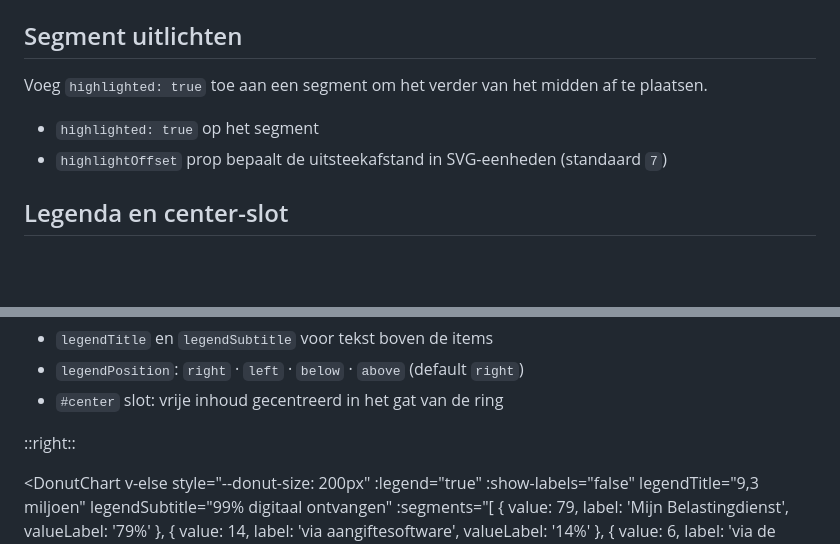
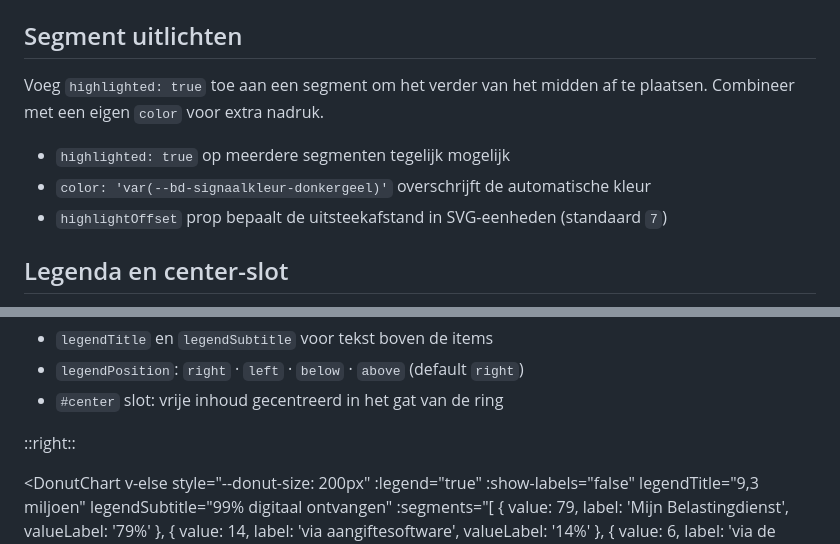
Before and after one commit to vriesdemichael/presentaties, a Markdown page: presentations/template/slides.md, 2 parts joined by grey strips. GitHub-like rendering; blank space fills up the shorter version.

Commit message:
fix(template): click-2 highlight smaller segments, not the dominant 79%
- Highlight 14% (Software) and 6% (App) segments instead of the 79% chunk
- 6% segment gets color: bd-signaalkleur-donkergeel to demo color override
- Update explanation text to mention multi-highlight + color override

Co-authored-by: Copilot <223556219+Copilot@users.noreply.github.com>

```diff
--- a/presentations/template/slides.md
+++ b/presentations/template/slides.md
@@ -386,9 +386,10 @@ Met `labelFormat="value"` worden ruwe waarden getoond. Een `valueLabel` per segm
 
 ## Segment uitlichten
 
-Voeg `highlighted: true` toe aan een segment om het verder van het midden af te plaatsen.
+Voeg `highlighted: true` toe aan een segment om het verder van het midden af te plaatsen. Combineer met een eigen `color` voor extra nadruk.
 
-- `highlighted: true` op het segment
+- `highlighted: true` op meerdere segmenten tegelijk mogelijk
+- `color: 'var(--bd-signaalkleur-donkergeel)'` overschrijft de automatische kleur
 - `highlightOffset` prop bepaalt de uitsteekafstand in SVG-eenheden (standaard `7`)
 
 </div>
@@ -434,9 +435,9 @@ Zet `:legend="true"` voor een legendapaneel naast of onder de ring. Gebruik `leg
   v-else-if="$clicks === 2"
   style="--donut-size: 280px"
   :segments="[
-    { value: 79, label: 'Mijn BD',  highlighted: true },
-    { value: 14, label: 'Software' },
-    { value: 6,  label: 'App' },
+    { value: 79, label: 'Mijn BD' },
+    { value: 14, label: 'Software', highlighted: true },
+    { value: 6,  label: 'App',      highlighted: true, color: 'var(--bd-signaalkleur-donkergeel)' },
     { value: 1,  label: 'Papier' },
   ]"
 />
```
